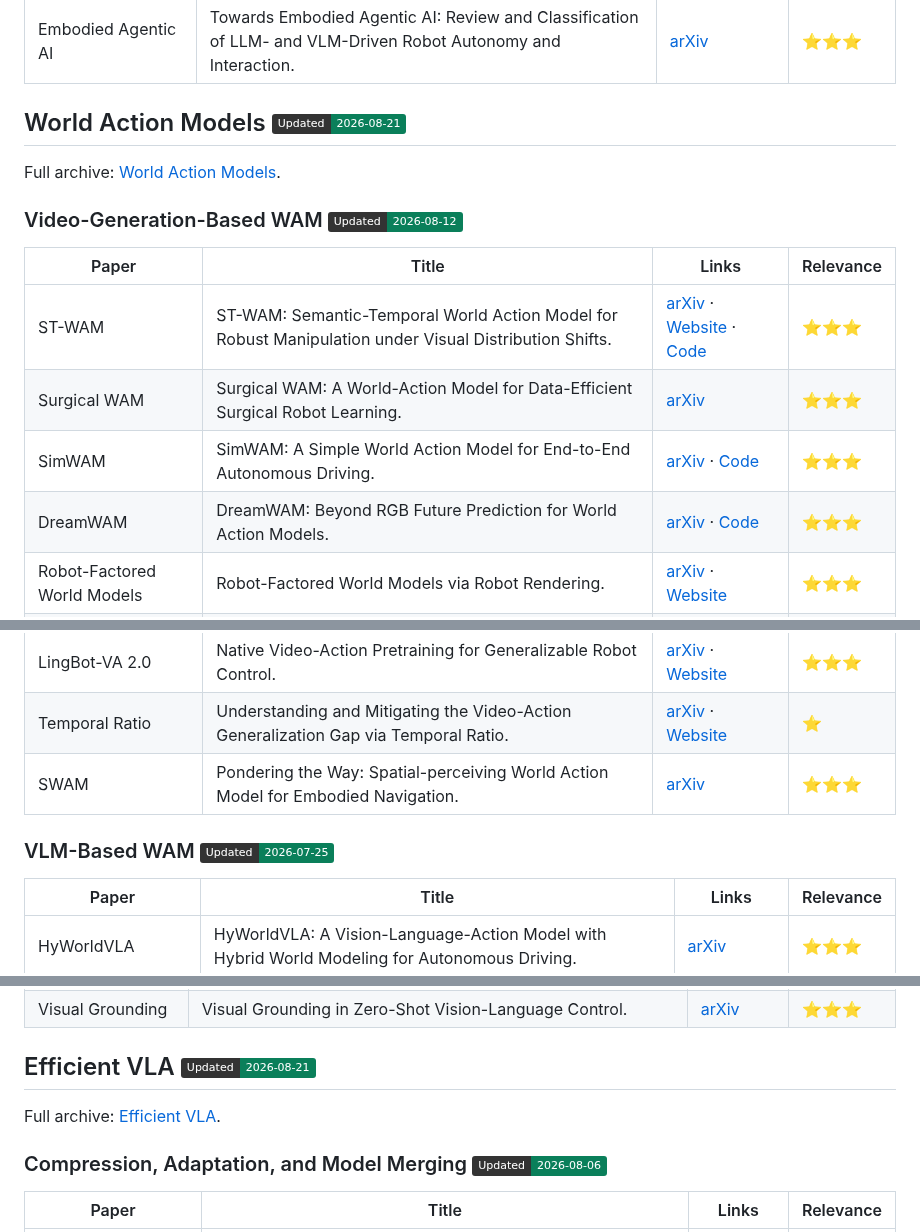
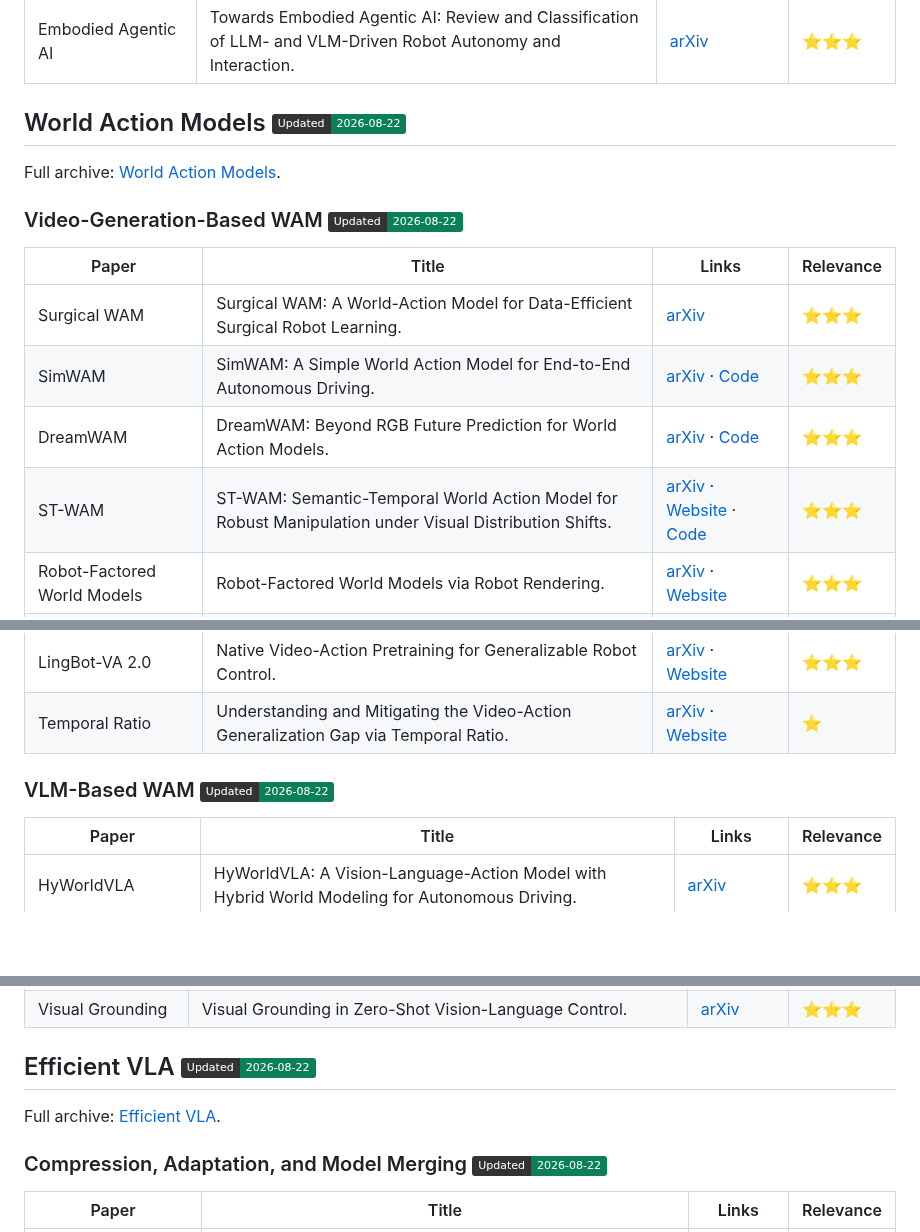
Before and after one commit to wangskyone/awesome-VLA-WAM, a Markdown page: README.md, 3 parts joined by grey strips. Rendered like a GitHub page; badges without logos; blank space fills up the shorter version.

```diff
--- a/README.md
+++ b/README.md
@@ -86,27 +95,26 @@ scope.
 | World Model for Robot Learning | World Model for Robot Learning: A Comprehensive Survey. | [arXiv](https://arxiv.org/abs/2605.00080) · [Website](https://ntumars.github.io/wm-robot-survey/) · [Code](https://github.com/NTUMARS/Awesome-World-Model-for-Robotics-Policy) | ⭐⭐⭐ |
 | Embodied Agentic AI | Towards Embodied Agentic AI: Review and Classification of LLM- and VLM-Driven Robot Autonomy and Interaction. | [arXiv](https://arxiv.org/abs/2508.05294) | ⭐⭐⭐ |
 
-## World Action Models ![Updated](https://img.shields.io/badge/Updated-2026--08--21-0A7F5A?labelColor=333333)
+## World Action Models ![Updated](https://img.shields.io/badge/Updated-2026--08--22-0A7F5A?labelColor=333333)
 
 Full archive: [World Action Models](WORLD_ACTION_MODELS.md).
 
-### Video-Generation-Based WAM ![Updated](https://img.shields.io/badge/Updated-2026--08--12-0A7F5A?labelColor=333333)
+### Video-Generation-Based WAM ![Updated](https://img.shields.io/badge/Updated-2026--08--22-0A7F5A?labelColor=333333)
 
 | Paper | Title | Links | Relevance |
 | --- | --- | --- | --- |
-| ST-WAM | ST-WAM: Semantic-Temporal World Action Model for Robust Manipulation under Visual Distribution Shifts. | [arXiv](https://arxiv.org/abs/2607.28993) · [Website](https://thu-wangmx.github.io/st-wam/) · [Code](https://github.com/Thu-WangMX/ST-WAM-Semantic-Temporal-World-Action-Model) | ⭐⭐⭐ |
 | Surgical WAM | Surgical WAM: A World-Action Model for Data-Efficient Surgical Robot Learning. | [arXiv](https://arxiv.org/abs/2608.11204) | ⭐⭐⭐ |
 | SimWAM | SimWAM: A Simple World Action Model for End-to-End Autonomous Driving. | [arXiv](https://arxiv.org/abs/2608.07468) · [Code](https://github.com/H-EmbodVis/SimWAM/) | ⭐⭐⭐ |
 | DreamWAM | DreamWAM: Beyond RGB Future Prediction for World Action Models. | [arXiv](https://arxiv.org/abs/2608.04996) · [Code](https://github.com/hustvl/DreamWAM) | ⭐⭐⭐ |
+| ST-WAM | ST-WAM: Semantic-Temporal World Action Model for Robust Manipulation under Visual Distribution Shifts. | [arXiv](https://arxiv.org/abs/2607.28993) · [Website](https://thu-wangmx.github.io/st-wam/) · [Code](https://github.com/Thu-WangMX/ST-WAM-Semantic-Temporal-World-Action-Model) | ⭐⭐⭐ |
 | Robot-Factored World Models | Robot-Factored World Models via Robot Rendering. | [arXiv](https://arxiv.org/abs/2607.22535) · [Website](https://bjkim95.github.io/rofacto/) | ⭐⭐⭐ |
 | Masked Visual Actions | Masked Visual Actions for Unified World Modeling. | [arXiv](https://arxiv.org/abs/2607.19343) · [Website](https://masked-visual-actions.github.io/) | ⭐⭐⭐ |
 | AeroAct | AeroAct: Action-Centered World-Action Models for Language-Conditioned Quadrotor Flight. | [arXiv](https://arxiv.org/abs/2607.14997) | ⭐⭐⭐ |
 | FlowWAM | FlowWAM: Optical Flow as a Unified Action Representation for World Action Models. | [arXiv](https://arxiv.org/abs/2607.13017) · [Website](https://flow-wam.github.io/) | ⭐⭐⭐ |
 | LingBot-VA 2.0 | Native Video-Action Pretraining for Generalizable Robot Control. | [arXiv](https://arxiv.org/abs/2607.08639) · [Website](https://technology.robbyant.com/lingbot-va-v2) | ⭐⭐⭐ |
 | Temporal Ratio | Understanding and Mitigating the Video-Action Generalization Gap via Temporal Ratio. | [arXiv](https://arxiv.org/abs/2607.08127) · [Website](https://umishra.me/temporal-ratio/) | ⭐ |
-| SWAM | Pondering the Way: Spatial-perceiving World Action Model for Embodied Navigation. | [arXiv](https://arxiv.org/abs/2606.29908) | ⭐⭐⭐ |
 
-### VLM-Based WAM ![Updated](https://img.shields.io/badge/Updated-2026--07--25-0A7F5A?labelColor=333333)
+### VLM-Based WAM ![Updated](https://img.shields.io/badge/Updated-2026--08--22-0A7F5A?labelColor=333333)
 
 | Paper | Title | Links | Relevance |
 | --- | --- | --- | --- |
@@ -157,11 +165,11 @@ self-evaluation, or policy/world-model co-improvement.
 | TEMPO | TEMPO: Semantic-Action Decoupled RL Post-Training for Vision-Language-Action Models. | [arXiv](https://arxiv.org/abs/2608.07314) | ⭐⭐⭐ |
 | Visual Grounding | Visual Grounding in Zero-Shot Vision-Language Control. | [arXiv](https://arxiv.org/abs/2608.06154) | ⭐⭐⭐ |
 
-## Efficient VLA ![Updated](https://img.shields.io/badge/Updated-2026--08--21-0A7F5A?labelColor=333333)
+## Efficient VLA ![Updated](https://img.shields.io/badge/Updated-2026--08--22-0A7F5A?labelColor=333333)
 
 Full archive: [Efficient VLA](EFFICIENT_VLA.md).
 
-### Compression, Adaptation, and Model Merging ![Updated](https://img.shields.io/badge/Updated-2026--08--06-0A7F5A?labelColor=333333)
+### Compression, Adaptation, and Model Merging ![Updated](https://img.shields.io/badge/Updated-2026--08--22-0A7F5A?labelColor=333333)
 
 | Paper | Title | Links | Relevance |
 | --- | --- | --- | --- |
```
Also changed, not shown: other parts of README.md (+43 -30 lines), assets/vla-wam-papers-by-month.gif.
